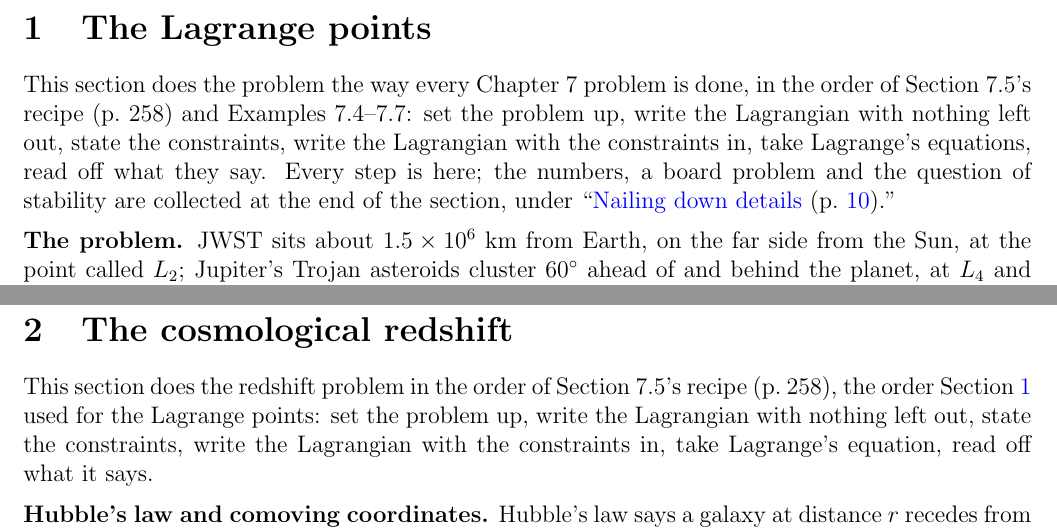
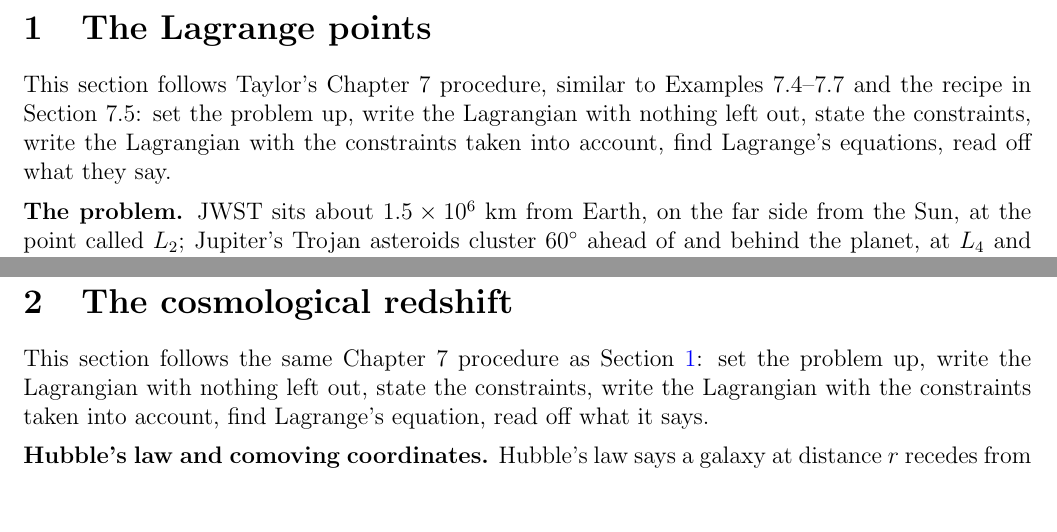
Before and after one commit to mglerner/ClassicalMechanics, a LaTeX document (Lagrangian/AstroLagrangeHandout/AstroLagrange.tex): two parts of pages 2 and 17 of 25, joined at a grey line, cut so that both start at the same text, the shorter picture padded with empty space. Compiled offline with pdfLaTeX.

Commit message:
AstroLagrange: Section 1's opener trimmed to the procedure itself (Michael, 2026-11-06); the same trim on Section 2's opener (one sentence, 'the same Chapter 7 procedure as Section 1', no page number, no restatement of the order); 'And we are done, except for one question' to match Section 1's close; en dash in 7.4--7.7, 'find Lagrange's equations'; rebuilt
Co-Authored-By: Claude Fable 5.1 <noreply@anthropic.com>

```diff
--- a/Lagrangian/AstroLagrangeHandout/AstroLagrange.tex
+++ b/Lagrangian/AstroLagrangeHandout/AstroLagrange.tex
@@ -75,12 +75,10 @@ more depth.
 \section{The Lagrange points}
 \label{sec:straight}
 
-This section does the problem the way
-every Chapter~7 problem is done, in the order of Section~7.5's recipe (p.~258) and
-Examples~7.4--7.7: set the problem up, write the Lagrangian with nothing left out, state the
-constraints, write the Lagrangian with the constraints in, take Lagrange's equations, read off
-what they say. Every step is here; the numbers, a board problem and the question of stability
-are collected at the end of the section, under ``\sideroadsp.''
+This section follows Taylor's Chapter~7 procedure, similar to Examples~7.4--7.7
+and the recipe in Section~7.5: set the problem up, write the Lagrangian with nothing left out, state the
+constraints, write the Lagrangian with the constraints taken into account, find Lagrange's equations, read off
+what they say.
 
 \medskip
 
@@ -1020,10 +1018,10 @@ $2\dot\eta$ and $2\dot\xi$, describe Chapter~9's Foucault pendulum.
 \section{The cosmological redshift}
 \label{sec:redshift-straight}
 
-This section does the redshift problem in the order of Section~7.5's recipe (p.~258), the
-order Section~\ref{sec:straight} used for the Lagrange points: set the problem up, write the Lagrangian with nothing left out,
-state the constraints, write the Lagrangian with the constraints in, take Lagrange's equation,
-read off what it says.
+This section follows the same Chapter~7 procedure as Section~\ref{sec:straight}: set the
+problem up, write the Lagrangian with nothing left out, state the constraints, write the
+Lagrangian with the constraints taken into account, find Lagrange's equation, read off what it
+says.
 
 \medskip
 
```
Also changed, not shown: Lagrangian/AstroLagrangeHandout/AstroLagrange (student).pdf, Lagrangian/AstroLagrangeHandout/AstroLagrange-keysheet.pdf, Lagrangian/AstroLagrangeHandout/AstroLagrange.pdf, Lagrangian/AstroLagrangeHandout/AstroLagrange.tex (2 more changed lines).
